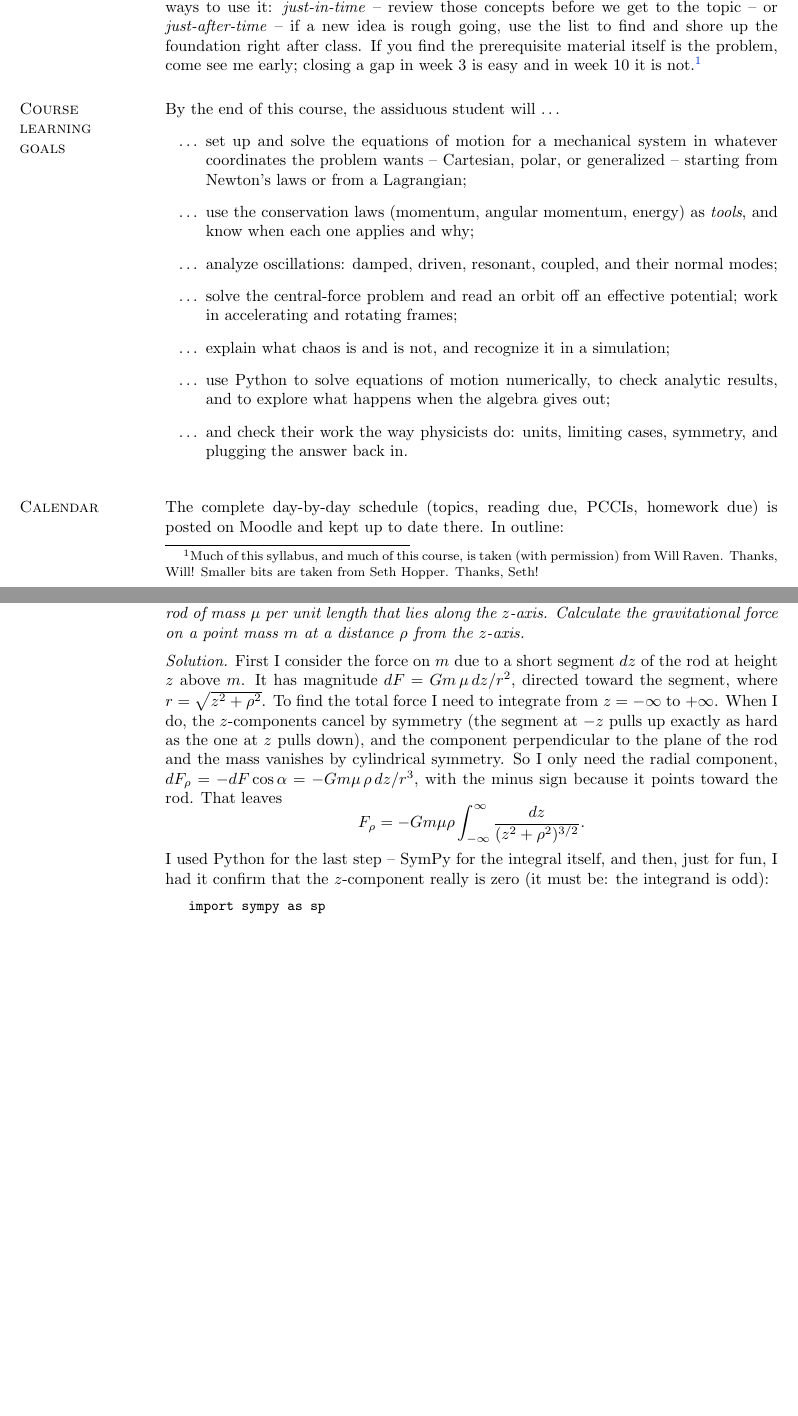
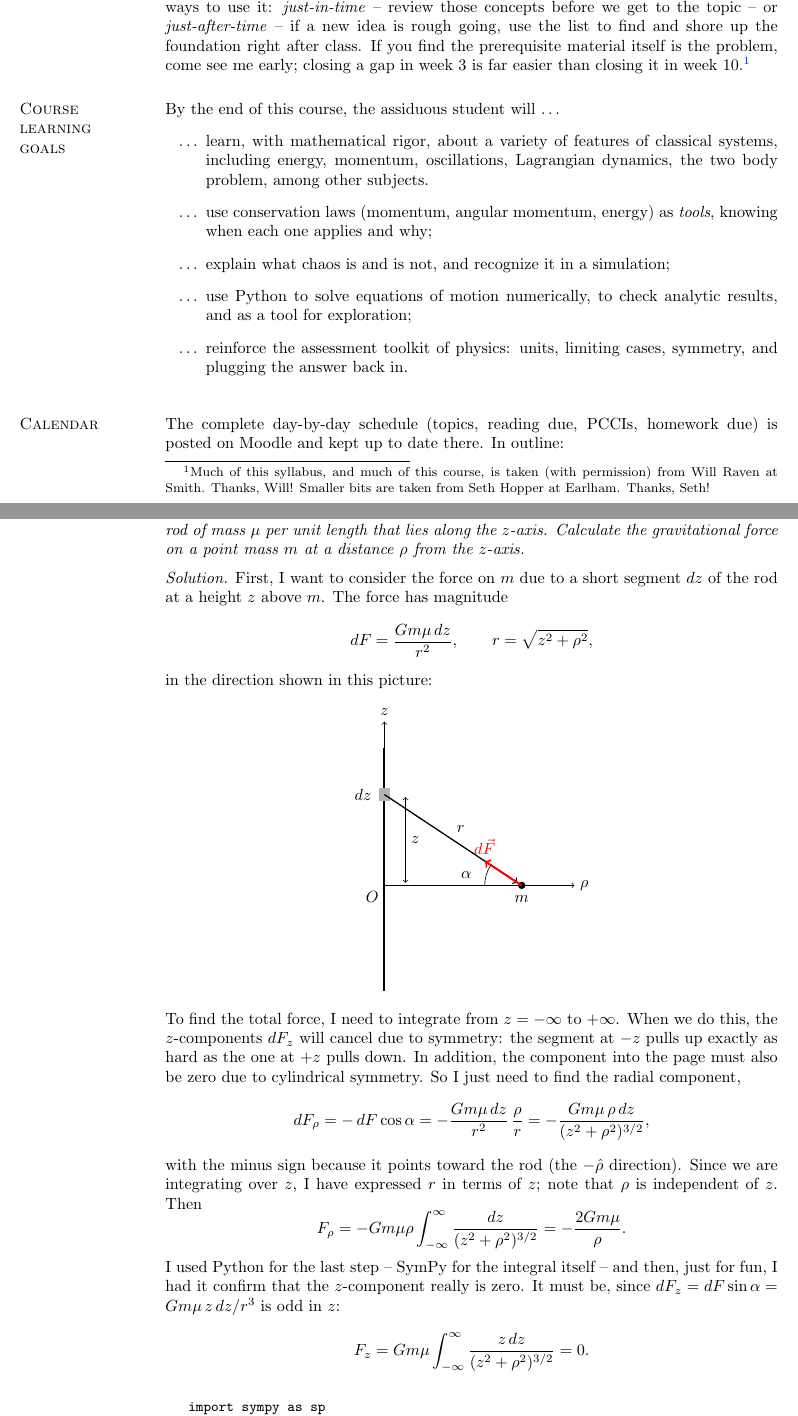
Before and after one commit to mglerner/ClassicalMechanics, a LaTeX document (SyllabusAndFirstDay/2026/PHY317Syllabus.tex): two parts of pages 1 and 5 of 9, joined at a grey line, cut so that both start at the same text, the shorter picture padded with empty space. Compiled offline with pdfLaTeX.

Commit message:
Syllabus: Michael's hand edits; attendance caps out; Will-style example
Michael's pass (Course structure, learning goals, Homework, Late policy
now Will's half-credit rule, Partial credit, Books section commented
out) kept as written. Will's attendance grade caps taken back out
pending his advice (commented, ready to restore). The "Getting help"
header restored above People and places. Example problem reformatted
like Will's: TikZ figure of the rod, segment, r and alpha; displayed
equations; the SymPy block kept. Exam 2 on Fri Nov 13 and the grading
breakdown confirmed. auto/ (AUCTeX) ignored.

Co-Authored-By: Claude Fable 5.1 <noreply@anthropic.com>
Claude-Session: https://claude.ai/code/session_015RAcPZi5nkqZkcCQ9LAREd

```diff
--- a/SyllabusAndFirstDay/2026/PHY317Syllabus.tex
+++ b/SyllabusAndFirstDay/2026/PHY317Syllabus.tex
@@ -21,6 +21,7 @@
 \usepackage{amsmath,amssymb}
 \usepackage{booktabs}
 \usepackage{listings}
+\usepackage{tikz}
 \lstset{language=Python, basicstyle=\ttfamily\small, columns=fullflexible,
   keepspaces=true, commentstyle=\itshape, showstringspaces=false,
   xleftmargin=1.5em, frame=none}
@@ -86,8 +81,0 @@ material it leans on (by Knight chapter for intro physics and by Felder
-\& Felder chapter for math methods). There are two good ways to use it:
-\emph{just-in-time} -- review those concepts before we get to the topic
--- or \emph{just-after-time} -- if a new idea is rough going, use the
-list to find and shore up the foundation right after class. If you find the prerequisite material itself is
-the problem, come see me early; closing a gap in week 3 is easy and in
-week 10 it is not.\footnote{Much of this syllabus, and much of this
-course, is taken (with permission) from Will Raven. Thanks, Will!
-Smaller bits are taken from Seth Hopper. Thanks, Seth!}
@@ -94,3 +85,11 @@ Smaller bits are taken from Seth Hopper. Thanks, Seth!}
+for math methods). There are two good ways to use it: \emph{just-in-time} --
+review those concepts before we get to the topic -- or \emph{just-after-time} --
+if a new idea is rough going, use the list to find and shore up the foundation
+right after class. If you find the prerequisite material itself is the problem,
+come see me early; closing a gap in week 3 is far easier than closing it in week
+10.\footnote{Much of this syllabus, and much of this course, is taken (with
+  permission) from Will Raven at Smith. Thanks, Will! Smaller bits are taken from Seth
+  Hopper at Earlham. Thanks, Seth!}
 
 \bigskip
 
@@ -98,21 +97,16 @@ Smaller bits are taken from Seth Hopper. Thanks, Seth!}
 %
 By the end of this course, the assiduous student will $\ldots$
 \begin{itemize}
-\item[$\ldots$] set up and solve the equations of motion for a mechanical
-  system in whatever coordinates the problem wants -- Cartesian, polar,
-  or generalized -- starting from Newton's laws or from a Lagrangian;
-\item[$\ldots$] use the conservation laws (momentum, angular momentum,
-  energy) as \emph{tools}, and know when each one applies and why;
-\item[$\ldots$] analyze oscillations: damped, driven, resonant, coupled,
-  and their normal modes;
-\item[$\ldots$] solve the central-force problem and read an orbit off an
-  effective potential; work in accelerating and rotating frames;
+  \item[$\ldots$] learn, with mathematical rigor, about a variety of features of
+    classical systems, including energy, momentum, oscillations, Lagrangian
+    dynamics, the two body problem, among other subjects.
+\item[$\ldots$] use conservation laws (momentum, angular momentum,
+  energy) as \emph{tools}, knowing when each one applies and why;
 \item[$\ldots$] explain what chaos is and is not, and recognize it in a
   simulation;
 \item[$\ldots$] use Python to solve equations of motion numerically, to
-  check analytic results, and to explore what happens when the algebra
-  gives out;
-\item[$\ldots$] and check their work the way physicists do: units,
+  check analytic results, and as a tool for exploration;
+\item[$\ldots$] reinforce the assessment toolkit of physics: units,
   limiting cases, symmetry, and plugging the answer back in.
 \end{itemize}
 
@@ -374,19 +368,50 @@ gravitational force on a point mass $m$ at a distance $\rho$ from the
 $z$-axis.}
 
 \medskip
-\emph{Solution.} First I consider the force on $m$ due to a short segment
-$dz$ of the rod at height $z$ above $m$. It has magnitude
-$dF = G m\,\mu\,dz / r^2$, directed toward the segment, where $r =
-\sqrt{z^2 + \rho^2}$. To find the total force I need to integrate from
-$z = -\infty$ to $+\infty$. When I do, the $z$-components cancel by
-symmetry (the segment at $-z$ pulls up exactly as hard as the one at $z$
-pulls down), and the component perpendicular to the plane of the rod and
-the mass vanishes by cylindrical symmetry. So I only need the radial
-component, $dF_\rho = -dF \cos\alpha = -G m \mu\, \rho\, dz / r^3$,
-with the minus sign because it points toward the rod. That leaves
+\emph{Solution.} First, I want to consider the force on $m$ due to a
+short segment $dz$ of the rod at a height $z$ above $m$. The force has
+magnitude
 \[
-  F_\rho = -G m \mu \rho \int_{-\infty}^{\infty} \frac{dz}{(z^2+\rho^2)^{3/2}} .
+  dF = \frac{G m \mu\, dz}{r^2}, \qquad r = \sqrt{z^2 + \rho^2},
 \]
-I used Python for the last step -- SymPy for the integral itself, and
+in the direction shown in this picture:
+\begin{center}
+\begin{tikzpicture}[scale=1.15]
+  \draw[very thick] (0,-2.0) -- (0,2.6);
+  \draw[->] (0,2.6) -- (0,3.1) node[above] {$z$};
+  \draw[->] (0,0) -- (3.6,0) node[right] {$\rho$};
+  \node[below left] at (0,0) {$O$};
+  \fill[gray!60] (-0.1,1.6) rectangle (0.1,1.84);
+  \node[left] at (-0.14,1.72) {$dz$};
+  \draw[<->] (0.4,0.05) -- (0.4,1.67) node[midway,right] {$z$};
+  \fill (2.6,0) circle (0.07);
+  \node[below] at (2.6,-0.08) {$m$};
+  \draw[->,thick] (0,1.72) -- (2.52,0.05) node[midway,above right] {$r$};
+  \draw[->,very thick,red] (2.6,0) -- (1.9,0.46) node[above,red] {$d\vec F$};
+  \draw (1.9,0) arc[start angle=180, end angle=146.5, radius=0.7];
+  \node at (1.55,0.2) {$\alpha$};
+\end{tikzpicture}
+\end{center}
+To find the total force, I need to integrate from $z = -\infty$ to
+$+\infty$. When we do this, the $z$-components $dF_z$ will cancel due to
+symmetry: the segment at $-z$ pulls up exactly as hard as the one at
+$+z$ pulls down. In addition, the component into the page must also be
+zero due to cylindrical symmetry. So I just need to find the radial
+component,
+\[
+  dF_\rho = -\,dF \cos\alpha = -\frac{G m \mu\, dz}{r^2}\,\frac{\rho}{r}
+          = -\frac{G m \mu\, \rho\, dz}{(z^2+\rho^2)^{3/2}},
+\]
+with the minus sign because it points toward the rod (the $-\hat\rho$
+direction). Since we are integrating over $z$, I have expressed $r$ in
+terms of $z$; note that $\rho$ is independent of $z$. Then
+\[
+  F_\rho = -G m \mu \rho \int_{-\infty}^{\infty} \frac{dz}{(z^2+\rho^2)^{3/2}}
+         = -\frac{2 G m \mu}{\rho}.
+\]
+I used Python for the last step -- SymPy for the integral itself -- and
 then, just for fun, I had it confirm that the $z$-component really is
-zero (it must be: the integrand is odd):
+zero. It must be, since $dF_z = dF \sin\alpha = G m \mu\, z\, dz / r^3$
+is odd in $z$:
+\[
+  F_z = G m \mu \int_{-\infty}^{\infty} \frac{z\, dz}{(z^2+\rho^2)^{3/2}} = 0 .
```
Also changed, not shown: SyllabusAndFirstDay/2026/TODO.md (+10 -4 lines), SyllabusAndFirstDay/2026/PHY317Syllabus.pdf, SyllabusAndFirstDay/2026/PHY317Syllabus.tex (187 more changed lines), 1 other file.
